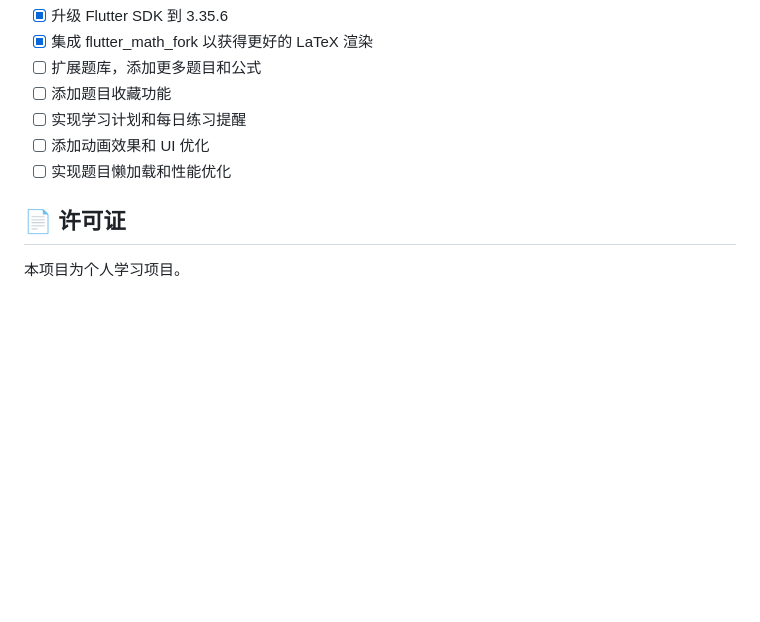
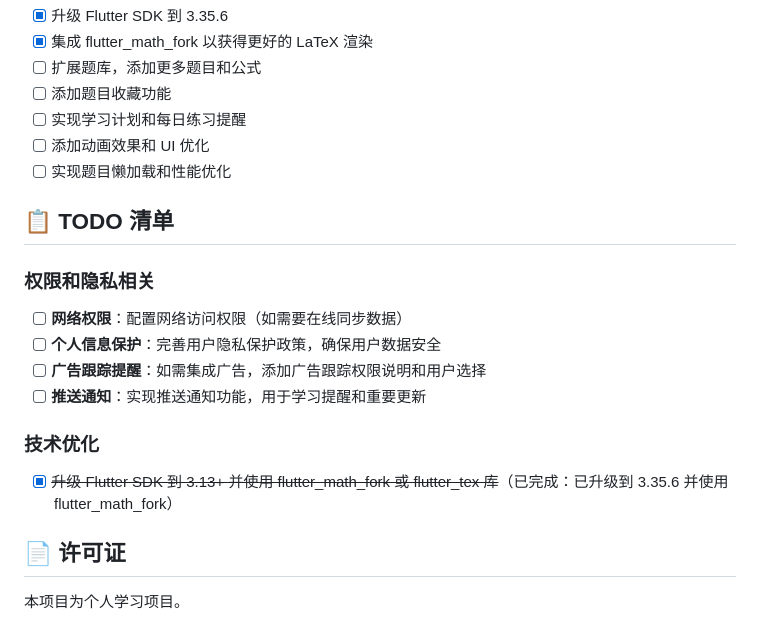
Before and after one commit to zengchanghuan/math_seckill, a Markdown page: README.md, the part around the change. Rendered like a GitHub page; blank space fills up the shorter version.

Commit message:
更新文档：添加 TODO 清单和更新 LaTeX 渲染说明
- 添加权限和隐私相关的 TODO（网络权限、个人信息保护、广告跟踪、推送通知）
- 更新 LaTeX 渲染说明（已使用 flutter_math_fork）

```diff
--- a/README.md
+++ b/README.md
@@ -243,6 +243,17 @@ Math.tex(
 - [ ] 添加动画效果和 UI 优化
 - [ ] 实现题目懒加载和性能优化
 
+## 📋 TODO 清单
+
+### 权限和隐私相关
+- [ ] **网络权限**：配置网络访问权限（如需要在线同步数据）
+- [ ] **个人信息保护**：完善用户隐私保护政策，确保用户数据安全
+- [ ] **广告跟踪提醒**：如需集成广告，添加广告跟踪权限说明和用户选择
+- [ ] **推送通知**：实现推送通知功能，用于学习提醒和重要更新
+
+### 技术优化
+- [x] ~~升级 Flutter SDK 到 3.13+ 并使用 flutter_math_fork 或 flutter_tex 库~~（已完成：已升级到 3.35.6 并使用 flutter_math_fork）
+
 ## 📄 许可证
 
 本项目为个人学习项目。
```
